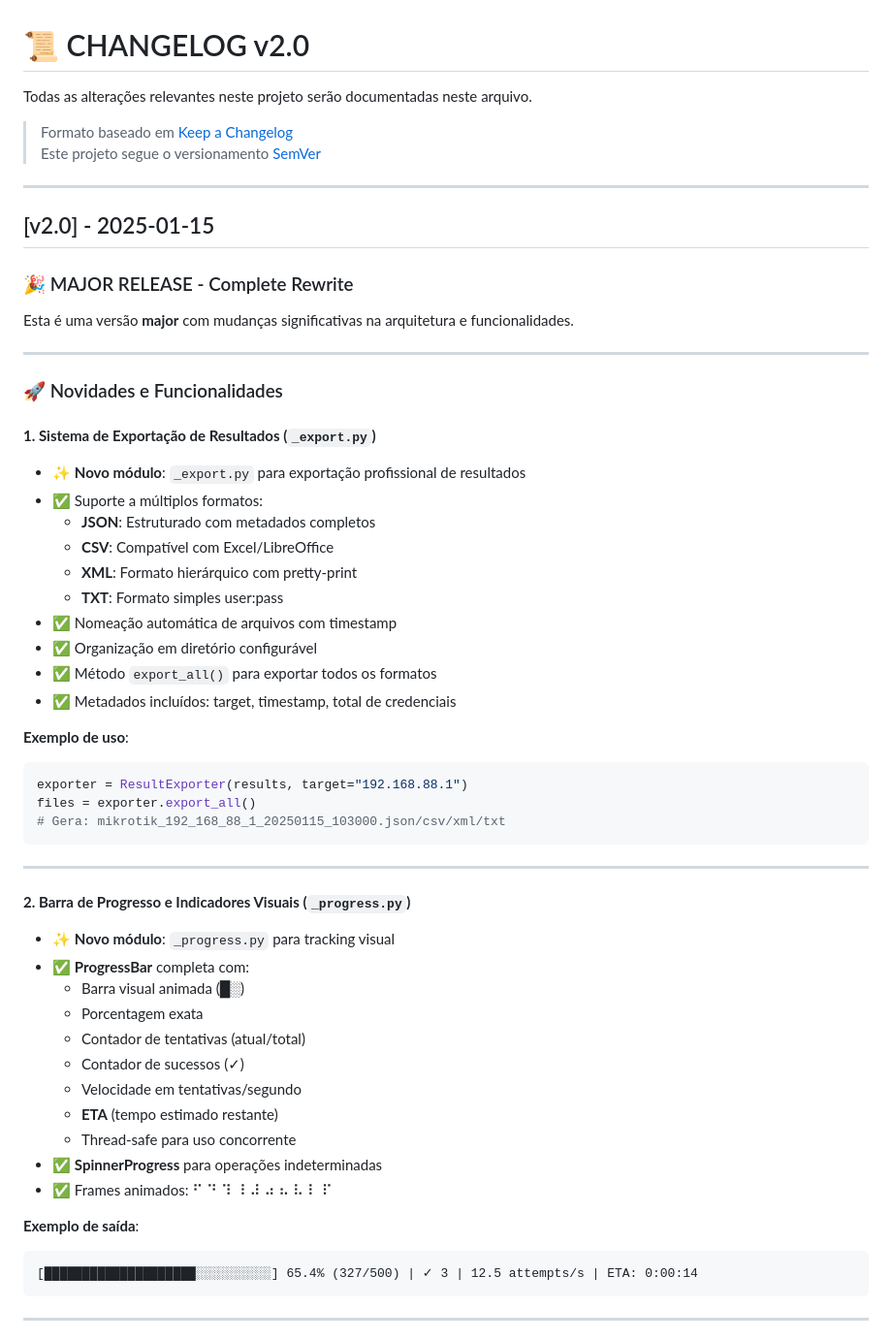
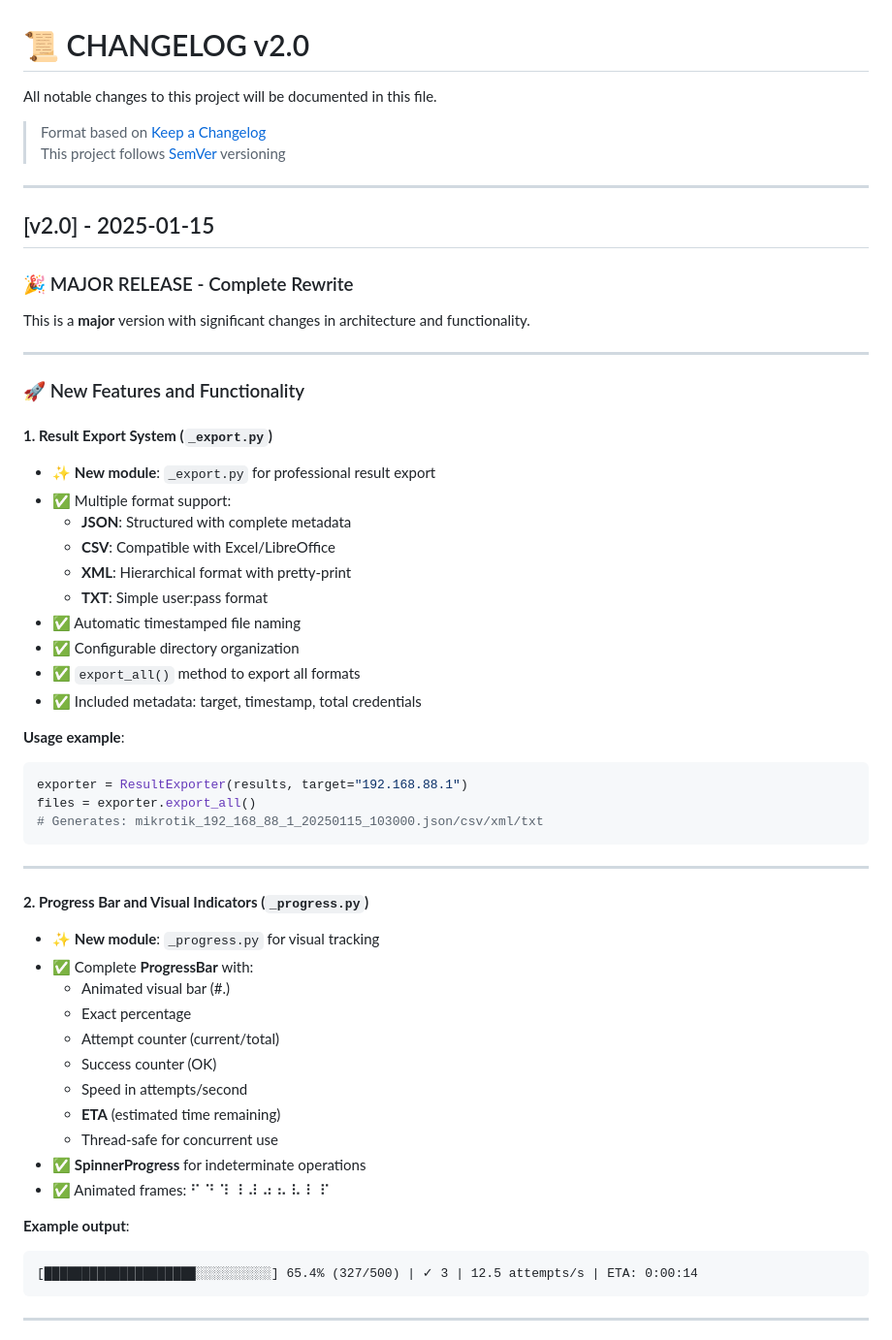
Before and after one commit to mrhenrike/MikrotikAPI-BF, a Markdown page: CHANGELOG.md, the part around one of its changes. Shown at 97% size. Drawn GitHub-style.

````diff
--- a/CHANGELOG.md
+++ b/CHANGELOG.md
@@ -1,9 +1,9 @@
 # 📜 CHANGELOG v2.0
 
-Todas as alterações relevantes neste projeto serão documentadas neste arquivo.
+All notable changes to this project will be documented in this file.
 
-> Formato baseado em [Keep a Changelog](https://keepachangelog.com/en/1.0.0/)
-> Este projeto segue o versionamento [SemVer](https://semver.org/spec/v2.0.0.html)
+> Format based on [Keep a Changelog](https://keepachangelog.com/en/1.0.0/)
+> This project follows [SemVer](https://semver.org/spec/v2.0.0.html) versioning
 
 ---
 
@@ -11,47 +11,47 @@ Todas as alterações relevantes neste projeto serão documentadas neste arquivo
 
 ### 🎉 MAJOR RELEASE - Complete Rewrite
 
-Esta é uma versão **major** com mudanças significativas na arquitetura e funcionalidades.
+This is a **major** version with significant changes in architecture and functionality.
 
 ---
 
-### 🚀 Novidades e Funcionalidades
+### 🚀 New Features and Functionality
 
-#### **1. Sistema de Exportação de Resultados (`_export.py`)**
-- ✨ **Novo módulo**: `_export.py` para exportação profissional de resultados
-- ✅ Suporte a múltiplos formatos:
-  - **JSON**: Estruturado com metadados completos
-  - **CSV**: Compatível com Excel/LibreOffice
-  - **XML**: Formato hierárquico com pretty-print
-  - **TXT**: Formato simples user:pass
-- ✅ Nomeação automática de arquivos com timestamp
-- ✅ Organização em diretório configurável
-- ✅ Método `export_all()` para exportar todos os formatos
-- ✅ Metadados incluídos: target, timestamp, total de credenciais
+#### **1. Result Export System (`_export.py`)**
+- ✨ **New module**: `_export.py` for professional result export
+- ✅ Multiple format support:
+  - **JSON**: Structured with complete metadata
+  - **CSV**: Compatible with Excel/LibreOffice
+  - **XML**: Hierarchical format with pretty-print
+  - **TXT**: Simple user:pass format
+- ✅ Automatic timestamped file naming
+- ✅ Configurable directory organization
+- ✅ `export_all()` method to export all formats
+- ✅ Included metadata: target, timestamp, total credentials
 
-**Exemplo de uso**:
+**Usage example**:
 ```python
 exporter = ResultExporter(results, target="192.168.88.1")
 files = exporter.export_all()
-# Gera: mikrotik_192_168_88_1_20250115_103000.json/csv/xml/txt
+# Generates: mikrotik_192_168_88_1_20250115_103000.json/csv/xml/txt
 ```
 
 ---
 
-#### **2. Barra de Progresso e Indicadores Visuais (`_progress.py`)**
-- ✨ **Novo módulo**: `_progress.py` para tracking visual
-- ✅ **ProgressBar** completa com:
-  - Barra visual animada (█░)
-  - Porcentagem exata
-  - Contador de tentativas (atual/total)
-  - Contador de sucessos (✓)
-  - Velocidade em tentativas/segundo
-  - **ETA** (tempo estimado restante)
-  - Thread-safe para uso concorrente
-- ✅ **SpinnerProgress** para operações indeterminadas
-- ✅ Frames animados: ⠋ ⠙ ⠹ ⠸ ⠼ ⠴ ⠦ ⠧ ⠇ ⠏
+#### **2. Progress Bar and Visual Indicators (`_progress.py`)**
+- ✨ **New module**: `_progress.py` for visual tracking
+- ✅ Complete **ProgressBar** with:
+  - Animated visual bar (#.)
+  - Exact percentage
+  - Attempt counter (current/total)
+  - Success counter (OK)
+  - Speed in attempts/second
+  - **ETA** (estimated time remaining)
+  - Thread-safe for concurrent use
+- ✅ **SpinnerProgress** for indeterminate operations
+- ✅ Animated frames: ⠋ ⠙ ⠹ ⠸ ⠼ ⠴ ⠦ ⠧ ⠇ ⠏
 
-**Exemplo de saída**:
+**Example output**:
 ```
 [████████████████████░░░░░░░░░░] 65.4% (327/500) | ✓ 3 | 12.5 attempts/s | ETA: 0:00:14
 ```
````
Also changed, not shown: other parts of CHANGELOG.md (+107 -107 lines).
